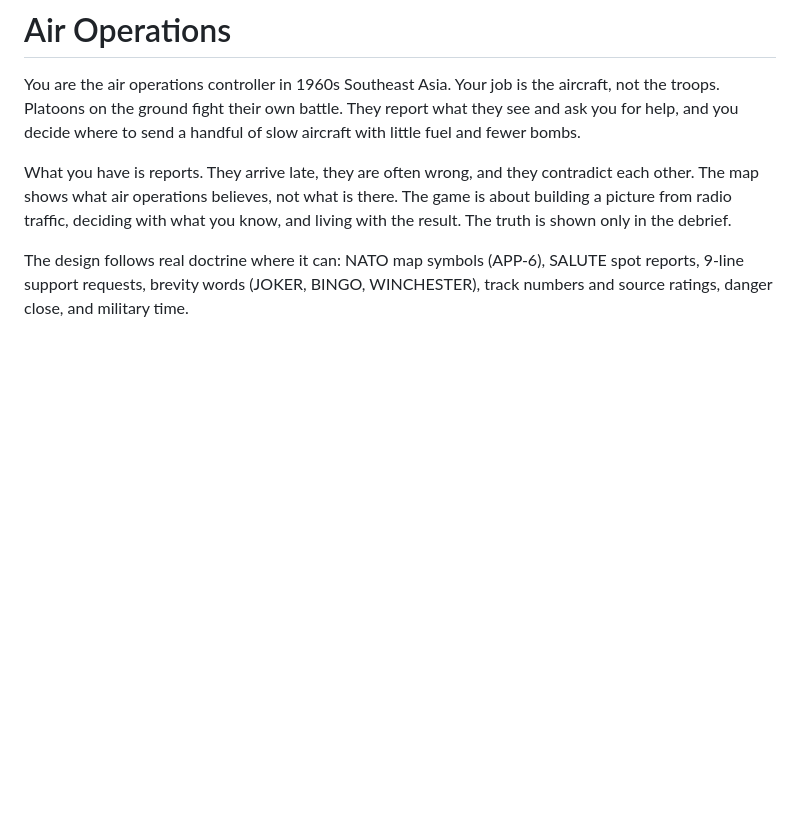
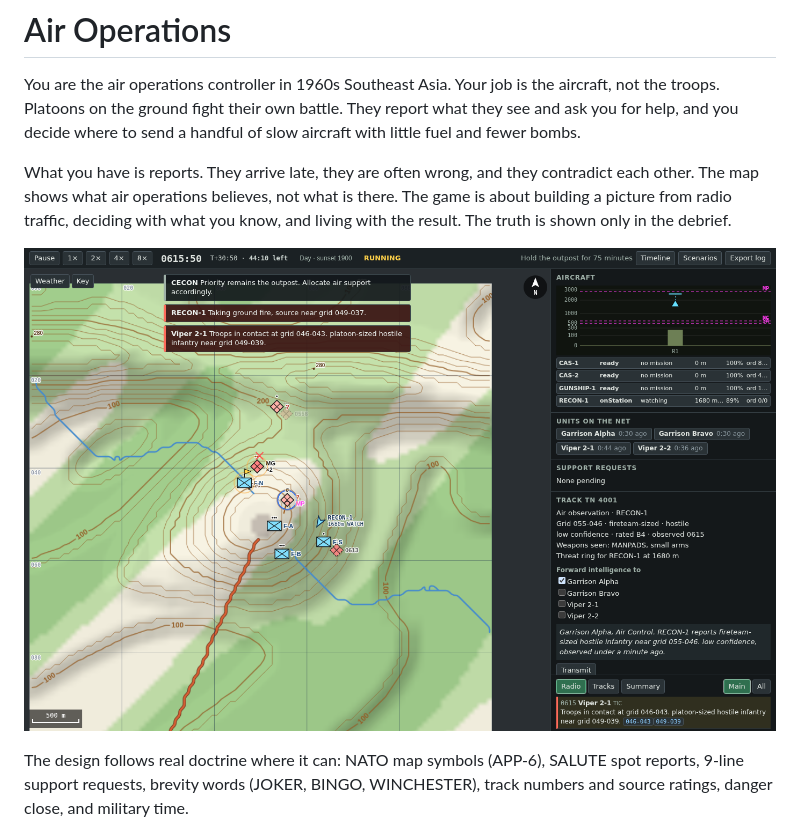
Before and after one commit to pedroargento/air-ops-controller, a Markdown page: README.md, the part around the change. Drawn GitHub-style; pictures changed too: docs/images/outpost.png (added); blank space fills up the shorter version.

Commit message:
Add a screenshot to the README
Co-Authored-By: Claude Opus 5.5 <noreply@anthropic.com>

```diff
--- a/README.md
+++ b/README.md
@@ -3,6 +3,8 @@
 You are the air operations controller in 1960s Southeast Asia. Your job is the aircraft, not the troops. Platoons on the ground fight their own battle. They report what they see and ask you for help, and you decide where to send a handful of slow aircraft with little fuel and fewer bombs.
 
 What you have is reports. They arrive late, they are often wrong, and they contradict each other. The map shows what air operations believes, not what is there. The game is about building a picture from radio traffic, deciding with what you know, and living with the result. The truth is shown only in the debrief.
+
+![Outpost Under Pressure at 0615: NATO symbols on a topographic map, a troops-in-contact call from Viper 2-1, and a reconnaissance report about to be forwarded to Garrison Alpha](docs/images/outpost.png)
 
 The design follows real doctrine where it can: NATO map symbols (APP-6), SALUTE spot reports, 9-line support requests, brevity words (JOKER, BINGO, WINCHESTER), track numbers and source ratings, danger close, and military time.
 
```
